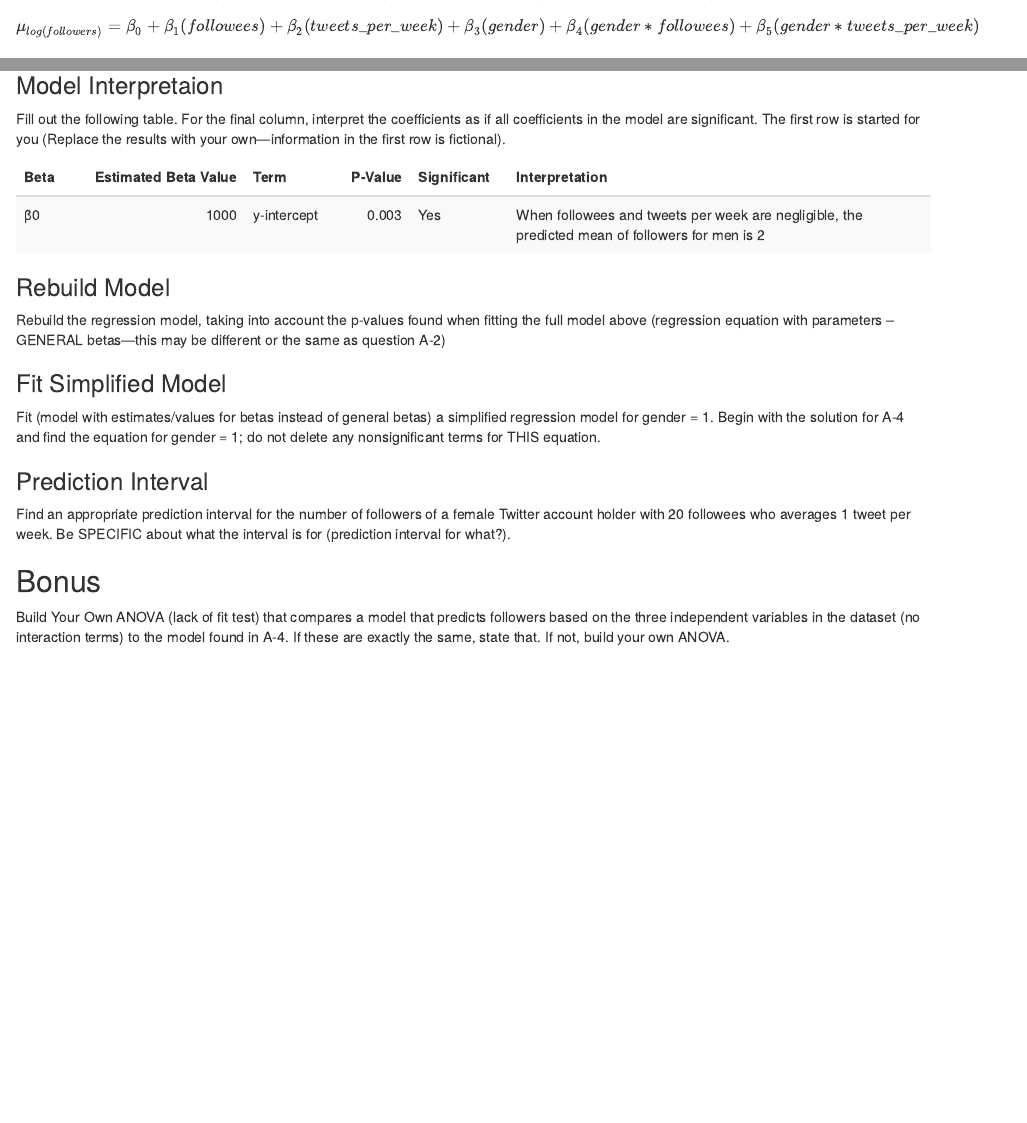
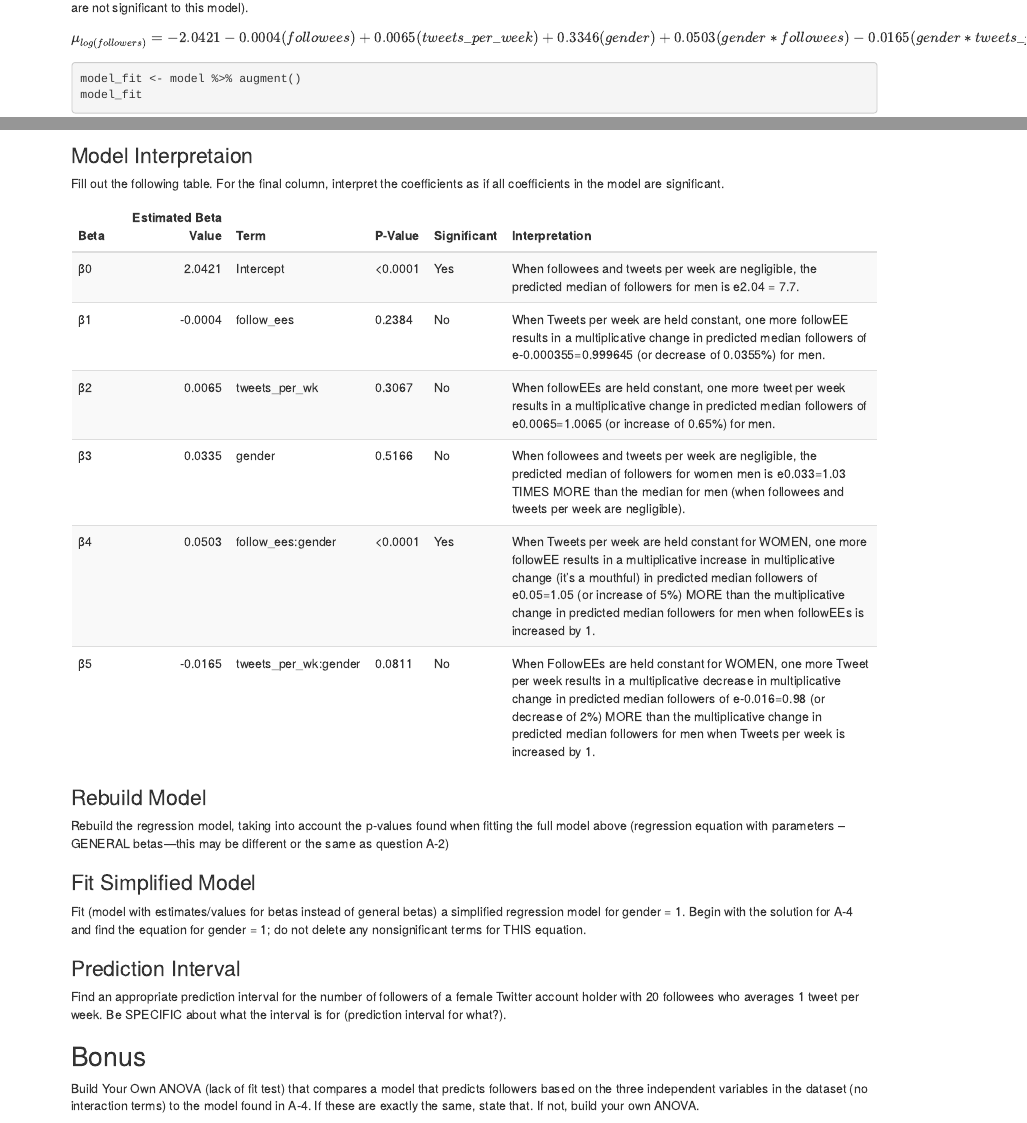
Before and after one commit to mattfarrow1/datascience-smu, an R Markdown document (6371/week 15/Final Exam Review.Rmd): the page in a window 1100 px wide, from 3100 px down before the commit and from 3480 px down after it, and a second part further down, joined at a grey line. Rendered offline with R 4.5, knitr and Pandoc, with nearby package versions; some code elsewhere in the file could not run offline; column names are cleaned by a stand-in for the janitor package.

Commit message:
update RMarkdown

````diff
--- a/6371/week 15/Final Exam Review.Rmd
+++ b/6371/week 15/Final Exam Review.Rmd
@@ -146,6 +146,8 @@ summary(model)
 
 Fit the model using software output found above (regression equation with actual estimates for the betas—do not delete any variables even if some are not significant to this model).
 
+$$μ_{log(followers)} = -2.0421 - 0.0004(followees) + 0.0065(tweets\_per\_week) + 0.3346(gender) +  0.0503(gender * followees) - 0.0165(gender * tweets\_per\_week)$$
+
 ```{r}
 model_fit <- model %>% augment()
 model_fit
@@ -201,14 +202,17 @@ model_fit %>%
   theme_ipsum()
 ```
 
-
 ### Model Interpretaion
 
 Fill out the following table. For the final column, interpret the coefficients as if all coefficients in the model are significant.
-  The first row is started for you (Replace the results with your own—information in the first row is fictional).
 
 ```{r echo=FALSE}
-coefficients_table <- tibble(Beta = "β0", `Estimated Beta Value` = 1000, Term = "y-intercept", `P-Value` = 0.003, Significant = "Yes", Interpretation = "When followees and tweets per week are negligible, the predicted mean of followers for men is 2")
+coefficients_table <- tibble(Beta = c("β0", "β1", "β2", "β3", "β4", "β5"),
+                             `Estimated Beta Value` = c(2.0421, -0.0004, 0.0065, 0.0335, 0.0503, -0.0165),
+                             Term = c("Intercept", "follow_ees", "tweets_per_wk", "gender", "follow_ees:gender", "tweets_per_wk:gender"),
+                             `P-Value` = c("<0.0001", 0.2384, 0.3067, 0.5166, "<0.0001", 0.0811),
+                             Significant = c("Yes", "No", "No", "No", "Yes", "No"),
+                             Interpretation = c("When followees and tweets per week are negligible, the predicted median of followers for men is e2.04 = 7.7.", "When Tweets per week are held constant, one more followEE results in a multiplicative change in predicted median followers of e-0.000355=0.999645 (or decrease of 0.0355%) for men.", "When followEEs are held constant, one more tweet per week results in a multiplicative change in predicted median followers of e0.0065=1.0065 (or increase of 0.65%) for men.", "When followees and tweets per week are negligible, the predicted median of followers for women men is e0.033=1.03 TIMES MORE than the median for men (when followees and tweets per week are negligible).", "When Tweets per week are held constant for WOMEN, one more followEE results in a multiplicative increase in multiplicative change (it’s a mouthful) in predicted median followers of e0.05=1.05 (or increase of 5%) MORE than the multiplicative change in predicted median followers for men when followEEs is increased by 1.", "When FollowEEs are held constant for WOMEN, one more Tweet per week results in a multiplicative decrease in multiplicative change in predicted median followers of e-0.016=0.98 (or decrease of 2%) MORE than the multiplicative change in predicted median followers for men when Tweets per week is increased by 1."))
 
 coefficients_table %>%
   kable() %>%
````
Also changed, not shown: 6371/week 15/Final-Exam-Review.html, 6371/week 15/Final Exam Review.Rmd (1 more changed lines).
